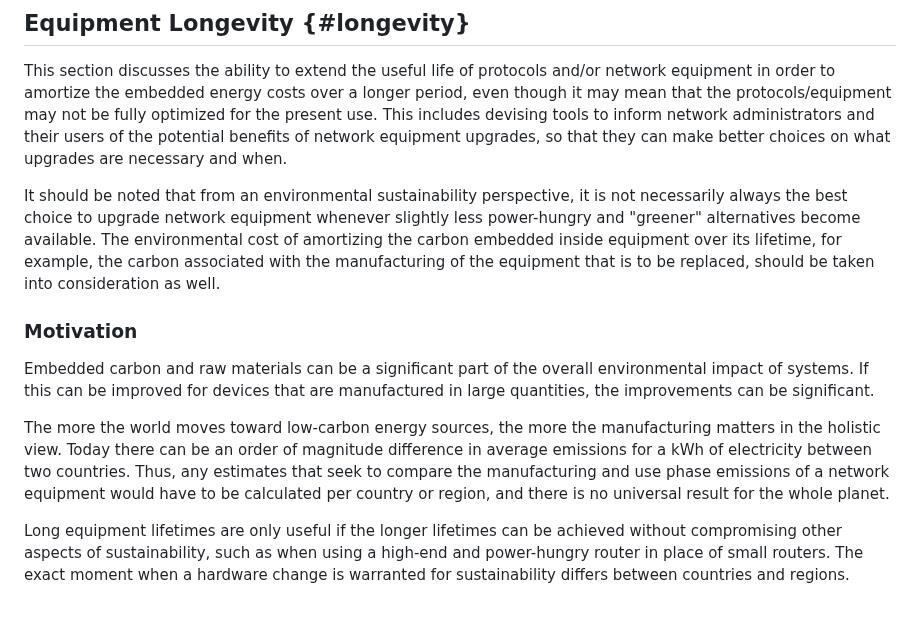
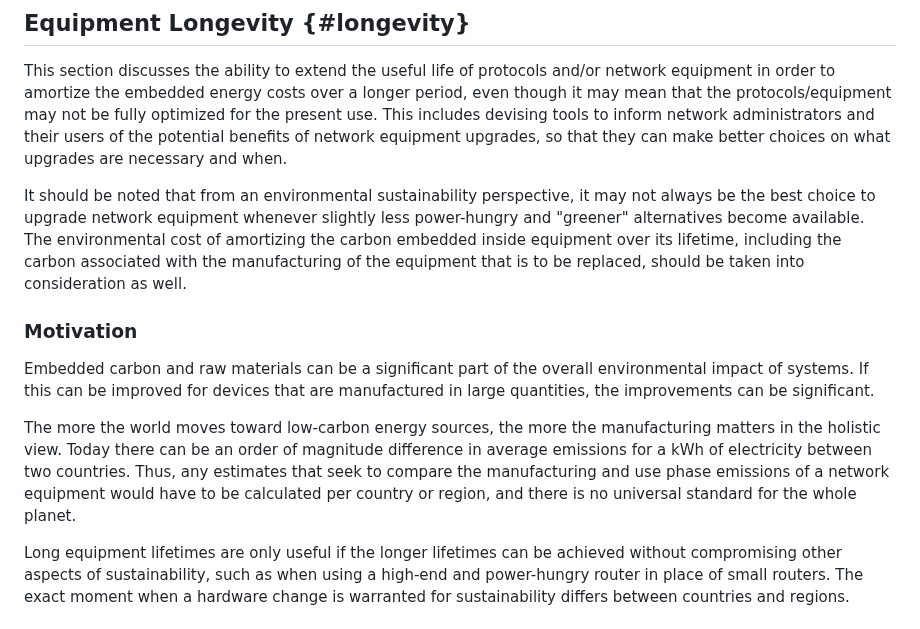
Before and after one commit to jariarkko/draft-eimpact-arch-considerations, a Markdown page: draft-various-eimpact-arch-considerations.md, the part around the change. Drawn GitHub-style.

Commit message:
Longevity changes.

```diff
--- a/draft-various-eimpact-arch-considerations.md
+++ b/draft-various-eimpact-arch-considerations.md
@@ -762,7 +762,7 @@ that fits within the IRTF SUSTAIN research group.
 
 This section discusses the ability to extend the useful life of protocols and/or network equipment in order to amortize the embedded energy costs over a longer period, even though it may mean that the protocols/equipment may not be fully optimized for the present use. This includes devising tools to inform network administrators and their users of the potential benefits of network equipment upgrades, so that they can make better choices on what upgrades are necessary and when.
 
-It should be noted that from an environmental sustainability perspective, it is not necessarily always the best choice to upgrade network equipment whenever slightly less power-hungry and "greener" alternatives become available. The environmental cost of amortizing the carbon embedded inside equipment over its lifetime, for example, the carbon associated with the manufacturing of the equipment that is to be replaced, should be taken into consideration as well.
+It should be noted that from an environmental sustainability perspective, it may not always be the best choice to upgrade network equipment whenever slightly less power-hungry and "greener" alternatives become available. The environmental cost of amortizing the carbon embedded inside equipment over its lifetime, including the carbon associated with the manufacturing of the equipment that is to be replaced, should be taken into consideration as well.
 
 ### Motivation
 
@@ -771,7 +771,7 @@ overall environmental impact of systems. If this can be improved for
 devices that are manufactured in large quantities, the improvements
 can be significant.
 
-The more the world moves toward low-carbon energy sources, the more the manufacturing matters in the holistic view. Today there can be an order of magnitude difference in average emissions for a kWh of electricity between two countries. Thus, any estimates that seek to compare the manufacturing and use phase emissions of a network equipment would have to be calculated per country or region, and there is no universal result for the whole planet.
+The more the world moves toward low-carbon energy sources, the more the manufacturing matters in the holistic view. Today there can be an order of magnitude difference in average emissions for a kWh of electricity between two countries. Thus, any estimates that seek to compare the manufacturing and use phase emissions of a network equipment would have to be calculated per country or region, and there is no universal standard for the whole planet.
 
 Long equipment lifetimes are only useful if the longer lifetimes can
 be achieved without compromising other aspects of sustainability, such
```
